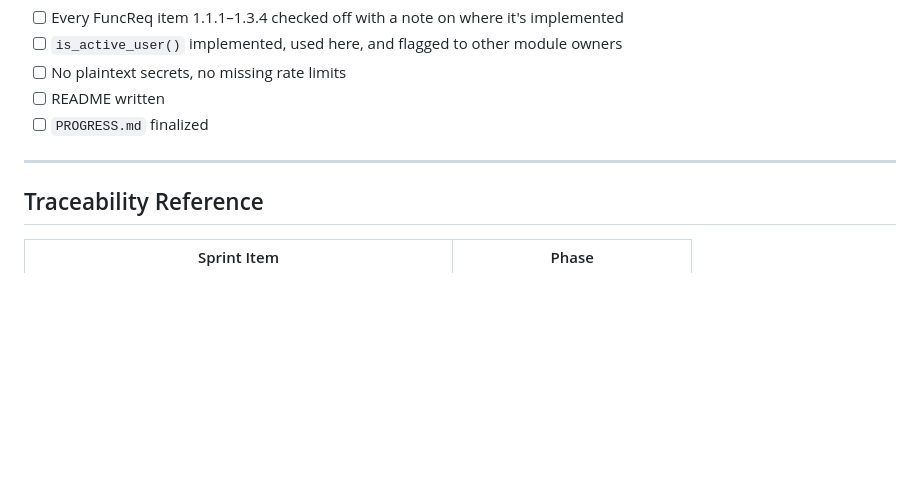
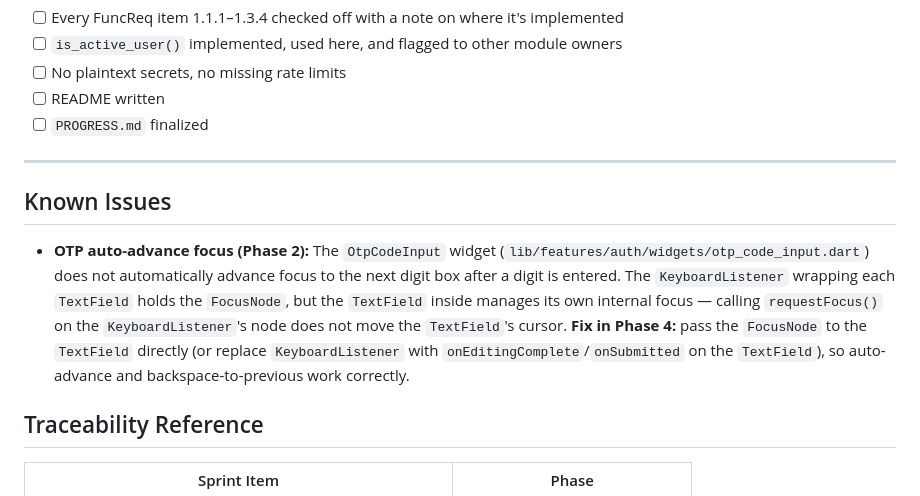
Before and after one commit to tansy-wp23/TripJournal, a Markdown page: USER_MANAGEMENT_IMPLEMENTATION_PLAN.md, the part around the change. Rendered like a GitHub page; blank space fills up the shorter version.

Commit message:
docs(user-module): note OTP auto-advance focus bug for Phase 4 fix

```diff
--- a/USER_MANAGEMENT_IMPLEMENTATION_PLAN.md
+++ b/USER_MANAGEMENT_IMPLEMENTATION_PLAN.md
@@ -453,6 +453,19 @@ touching UI code.
 
 ---
 
+## Known Issues
+
+- **OTP auto-advance focus (Phase 2):** The `OtpCodeInput` widget
+  (`lib/features/auth/widgets/otp_code_input.dart`) does not automatically
+  advance focus to the next digit box after a digit is entered. The
+  `KeyboardListener` wrapping each `TextField` holds the `FocusNode`, but
+  the `TextField` inside manages its own internal focus — calling
+  `requestFocus()` on the `KeyboardListener`'s node does not move the
+  `TextField`'s cursor. **Fix in Phase 4:** pass the `FocusNode` to the
+  `TextField` directly (or replace `KeyboardListener` with
+  `onEditingComplete`/`onSubmitted` on the `TextField`), so auto-advance
+  and backspace-to-previous work correctly.
+
 ## Traceability Reference
 
 | Sprint Item | Phase |
```
